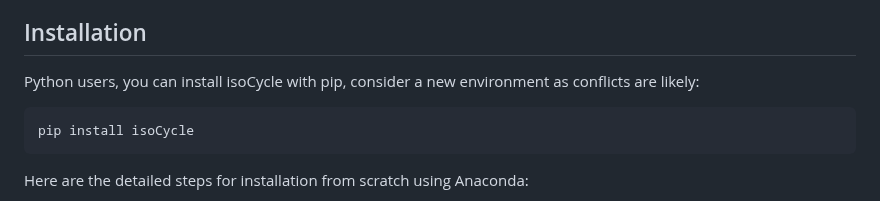
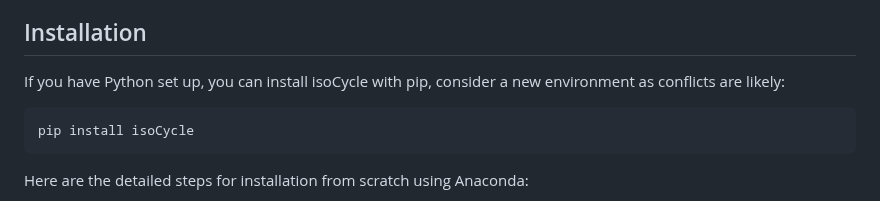
Before and after one commit to esiabri/isoCycle, a Markdown page: README.md, the part around the change. GitHub-like rendering.

````diff
--- a/README.md
+++ b/README.md
@@ -24,7 +24,7 @@ isoCycle employs a decoder developed with TensorFlow. Leveraging a GPU highly re
 
 ## Installation
 <p>
-Python users, you can install isoCycle with pip, consider a new environment as conflicts are likely:
+If you have Python set up, you can install isoCycle with pip, consider a new environment as conflicts are likely:
 
 ```buildoutcfg
 pip install isoCycle
````
